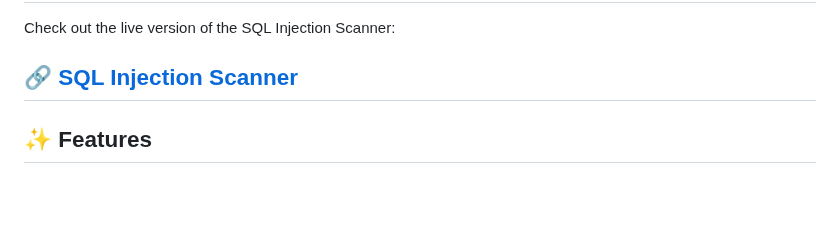
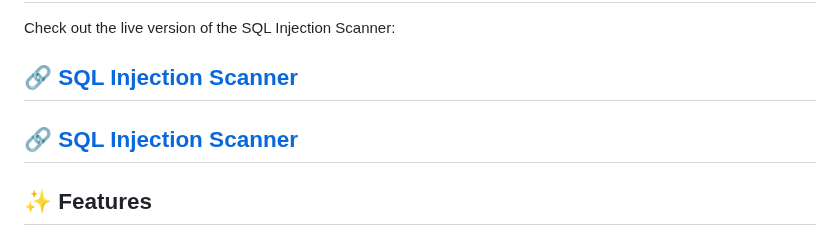
Before and after one commit to DineshGavai/SQL-Injection-Scanner, a Markdown page: README.md, the part around the change. GitHub-like rendering; blank space fills up the shorter version.

```diff
--- a/README.md
+++ b/README.md
@@ -11,6 +11,7 @@ A modern, web-based SQL injection vulnerability scanner built with FastAPI and f
 Check out the live version of the SQL Injection Scanner:
 
 ## 🔗 [SQL Injection Scanner](https://sql-injection-scanner-acqivhuax-dinesh-gavai.vercel.app/)
+## 🔗 [SQL Injection Scanner](https://sql-injection-scanner-kxam.onrender.com/)
 
 ## ✨ Features
 
```
